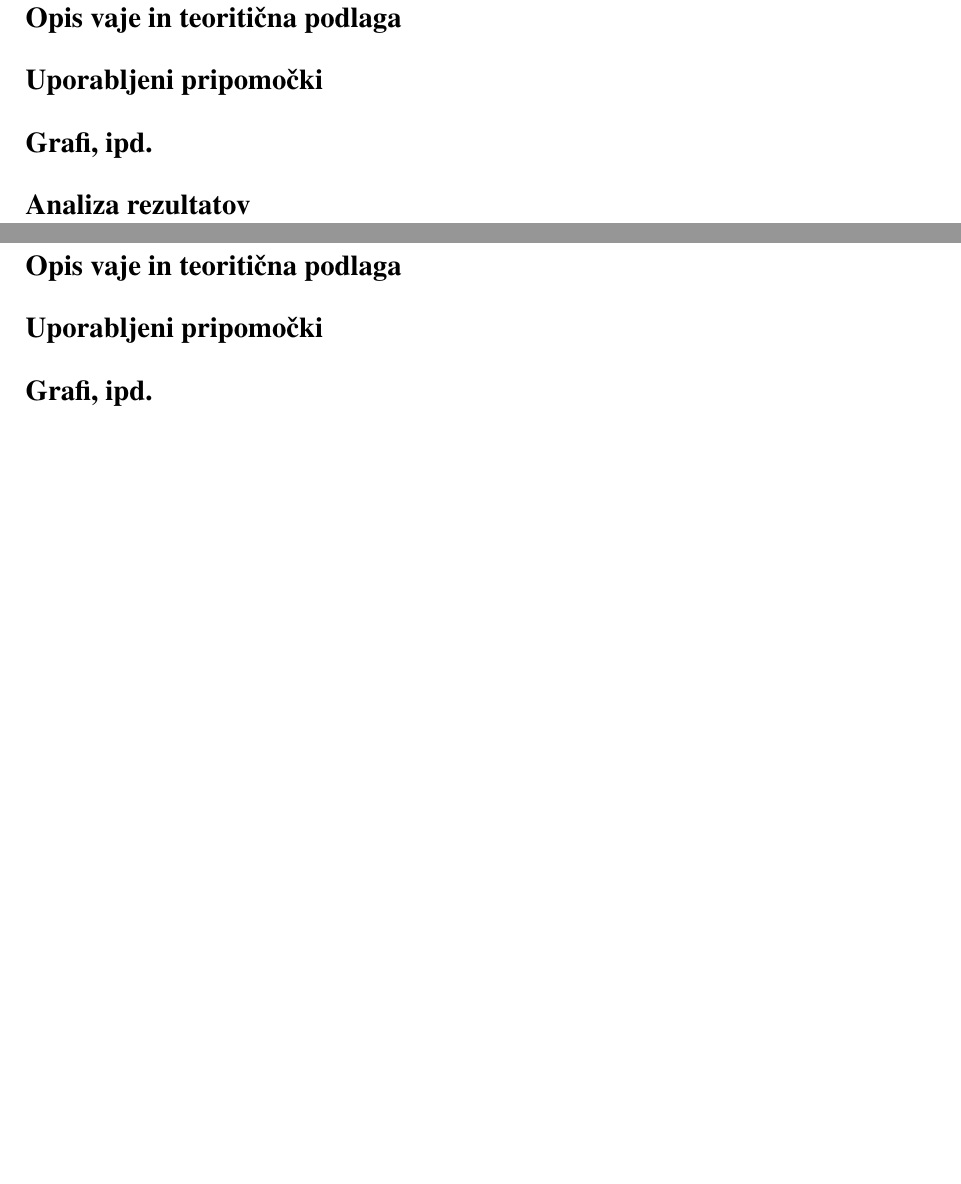
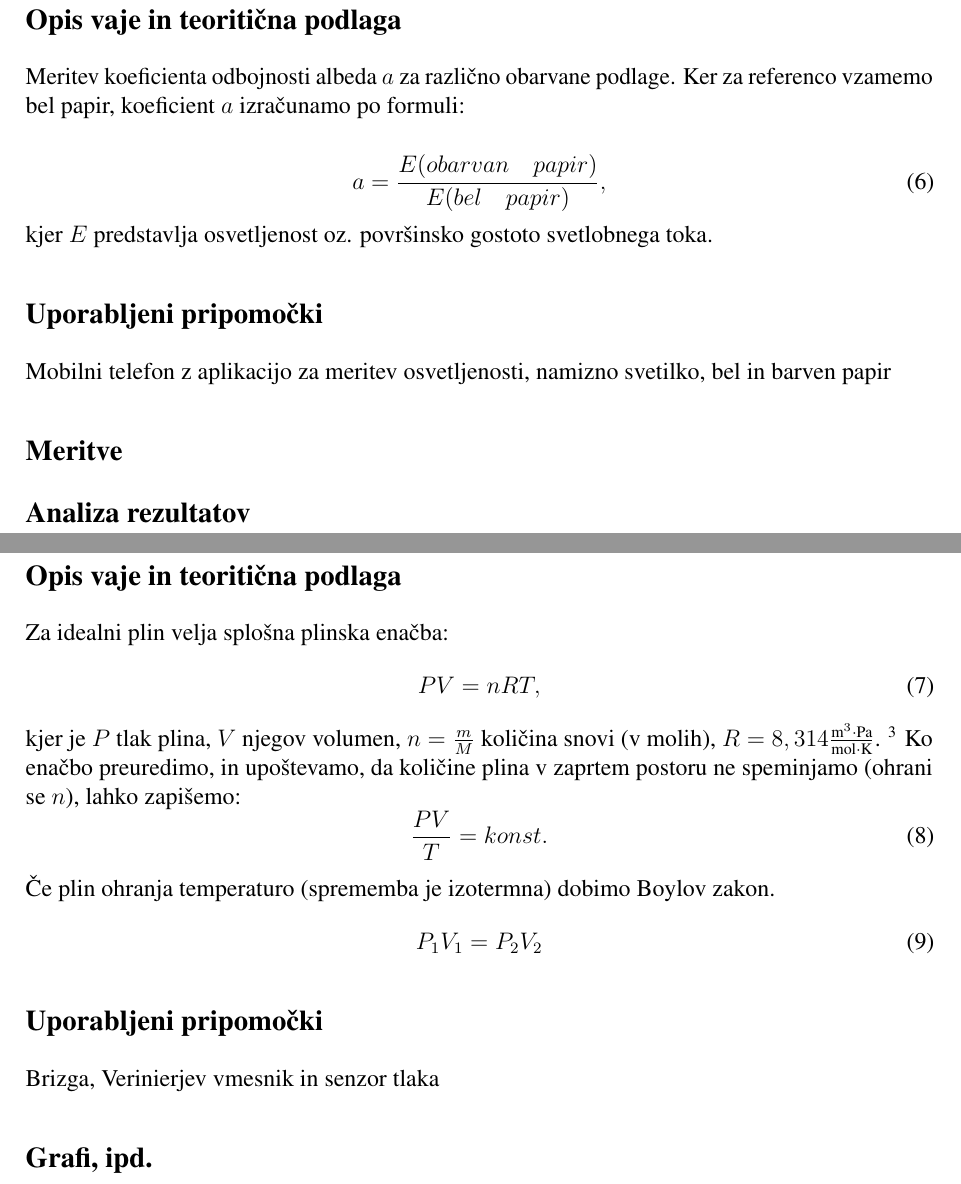
Before and after one commit to insightfulbriyan/Porocila-Fizika, a LaTeX document (Naloga.tex): two parts of pages 10 and 11 of 23, joined at a grey line, cut so that both start at the same text, the shorter picture padded with empty space. Compiled offline with pdfLaTeX.

Commit message:
aaaaaaaaaaa

```diff
--- a/Naloga.tex
+++ b/Naloga.tex
@@ -236,20 +236,52 @@ $\pm 0,5$ enot na zadnjem prikazanem mestu. Primer: $s = 10,0 \text{ m} = 10,0 \
 \newpage
 \section{Odbojnost}
 	\subsection*{Opis vaje in teoritična podlaga}
+	Meritev koeficienta odbojnosti albeda $a$ za različno obarvane podlage. Ker za referenco
+	vzamemo bel papir, koeficient $a$ izračunamo po formuli:
+
+	\begin{equation}
+		a = \frac{E(obarvan \quad papir)}{E(bel \quad papir)},
+	\end{equation}
+	kjer $E$ predstavlja osvetljenost oz. površinsko gostoto svetlobnega toka.
 	\subsection*{Uporabljeni pripomočki}
-	\subsection*{Grafi, ipd.}
+	Mobilni telefon z aplikacijo za meritev osvetljenosti, namizno svetilko, bel in barven
+	papir
+
+	\subsection*{Meritve}
+
 	\subsection*{Analiza rezultatov}
 
 \newpage
 \section{Boylov zakon}
 	\subsection*{Opis vaje in teoritična podlaga}
+	Za idealni plin velja splošna plinska enačba:
+	\begin{equation}
+		PV = nRT,
+	\end{equation}
+	kjer je $P$ tlak plina, $V$ njegov volumen, $n = \frac{m}{M}$ količina snovi (v molih),
+	$R = 8,314 \frac{\text{m}^3 \cdot \text{Pa}}{\text{mol} \cdot \text{K}}$.
+	\footnote{Plinska konstanta $R$ je definirana kot produkt Avogadrovega števila $N_A$
+	in Boltzmanove konstante $k_B$. Vrednosti obeh sta bili z letom 2019 točno določeni, zato
+	lahko izračunamo tudi točno vrednost $R$ \cite{redef}} Ko enačbo preuredimo, in upoštevamo, da količine
+	plina v zaprtem postoru ne speminjamo (ohrani se $n$), lahko zapišemo:
+	\begin{equation}
+			\frac{PV}{T} = konst.
+	\end{equation}
+	Če plin ohranja temperaturo (sprememba je izotermna) dobimo Boylov zakon.
+	\begin{equation}
+		P_1 V_1 = P_2 V_2
+		\label{boyle}
+	\end{equation}
+
 	\subsection*{Uporabljeni pripomočki}
+	Brizga, Verinierjev vmesnik in senzor tlaka
 	\subsection*{Grafi, ipd.}
 	\subsection*{Analiza rezultatov}
 
 \newpage
 \section{Atwoodovo padalo}
 	\subsection*{Opis vaje in teoritična podlaga}
+
 	\subsection*{Uporabljeni pripomočki}
 	\subsection*{Grafi, ipd.}
 	\subsection*{Analiza rezultatov}
```
Also changed, not shown: Naloga.pdf.
